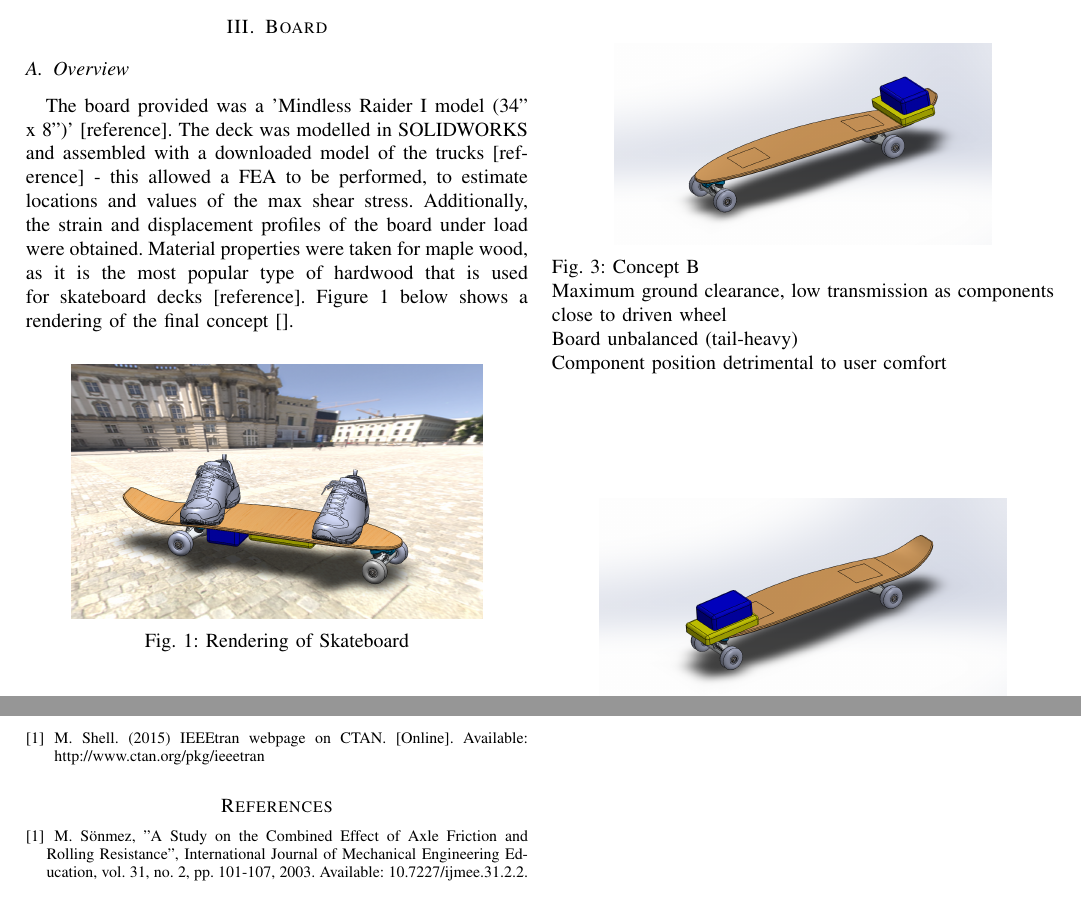
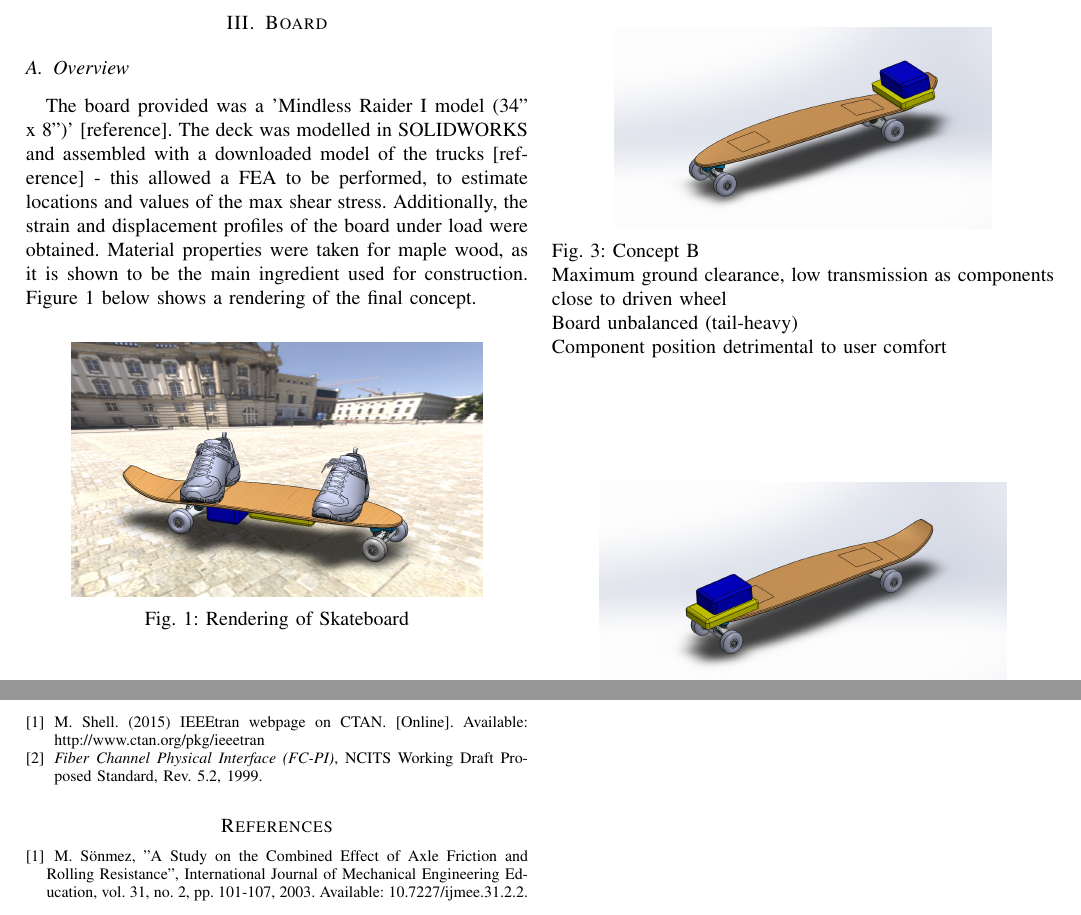
Before and after one commit to Ionsto/L2-DESIGN, a LaTeX paper (FEASIBILITY STUDY/Feasibility Report Draft.tex, which reads FEASIBILITY STUDY/bibliography.bib): two parts of pages 1 and 7 of 7, joined at a grey line, cut so that both start at the same text. Compiled offline with pdfLaTeX.

Commit message:
Updates from Overleaf

```diff
--- a/FEASIBILITY STUDY/Feasibility Report Draft.tex
+++ b/FEASIBILITY STUDY/Feasibility Report Draft.tex
@@ -17,7 +17,7 @@
         This project's scope consists of designing an electric skateboard capable of carrying a large male on a round trip from the Josephine Butler College area to the Science Site and back via South Rd. The board's range should significantly exceed this base requirement in order to facilitate wider use. A longboard was supplied which will be modified non-invasively to produce the final product.
 \section{Board}
     \subsection{Overview}
-        The board provided was a 'Mindless Raider I model (34’’ x 8’’)’  [reference]. The deck was modelled in SOLIDWORKS and assembled with a downloaded model of the trucks [reference] - this allowed a FEA to be performed, to estimate locations and values of the max shear stress. Additionally, the strain and displacement profiles of the board under load were obtained. Material properties were taken for maple wood, as it is the most popular type of hardwood that is used for skateboard decks [reference]. Figure 1 below shows a rendering of the final concept [].
+        The board provided was a 'Mindless Raider I model (34’’ x 8’’)’  [reference]. The deck was modelled in SOLIDWORKS and assembled with a downloaded model of the trucks [reference] - this allowed a FEA to be performed, to estimate locations and values of the max shear stress. Additionally, the strain and displacement profiles of the board under load were obtained. Material properties were taken for maple wood, as it is shown to be the main ingredient used for construction. Figure 1 below shows a rendering of the final concept.
         \begin{figure}[H]
                 \centering
                 \scalebox{0.25}{\includegraphics{"./Board/Skateboard_Rendering".png}}
@@ -310,7 +310,9 @@
 From our research, a number of design conclusions have been drawn: a chain-drive and brushless DC motor were selected due to their optimal efficiency, while rubber wheels were settled on for the driven axle due to their improved grip over polyurethane. Titanium bearings offer a compromise between performance and durability, with the final component layout providing the optimal trade-off between efficiency, ground clearance and rider comfort.
 \section{References}
 
-\cite{IEEEabrv,IEEEexample}
+\cite{IEEEexample}
+\cite{IEEEexample:standardproposed}
+
 
 \bibliographystyle{IEEEtran}
 \bibliography{bibliography.bib}
--- a/FEASIBILITY STUDY/bibliography.bib
+++ b/FEASIBILITY STUDY/bibliography.bib
@@ -18,3 +18,12 @@
   url           = "http://www.ctan.org/pkg/ieeetran",
   year          = "2015"
 }
+
+@standard{IEEEexample:standardproposed,
+  title         = "Fiber Channel Physical Interface ({FC-PI})",
+  institution   = "NCITS",
+  address       = "Washington, DC",
+  type          = "Working Draft Proposed Standard",
+  revision      = "5.2",
+  year          = "1999"
+}
```
Also changed, not shown: FEASIBILITY STUDY/Feasibility Report Draft.tex (4 more changed lines).
